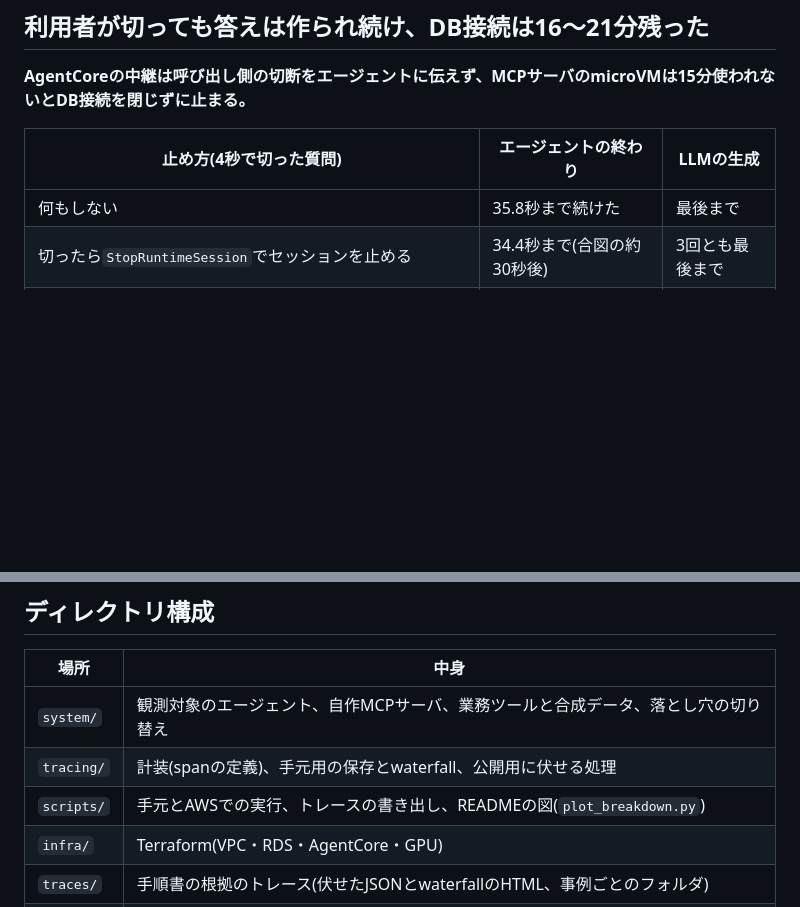
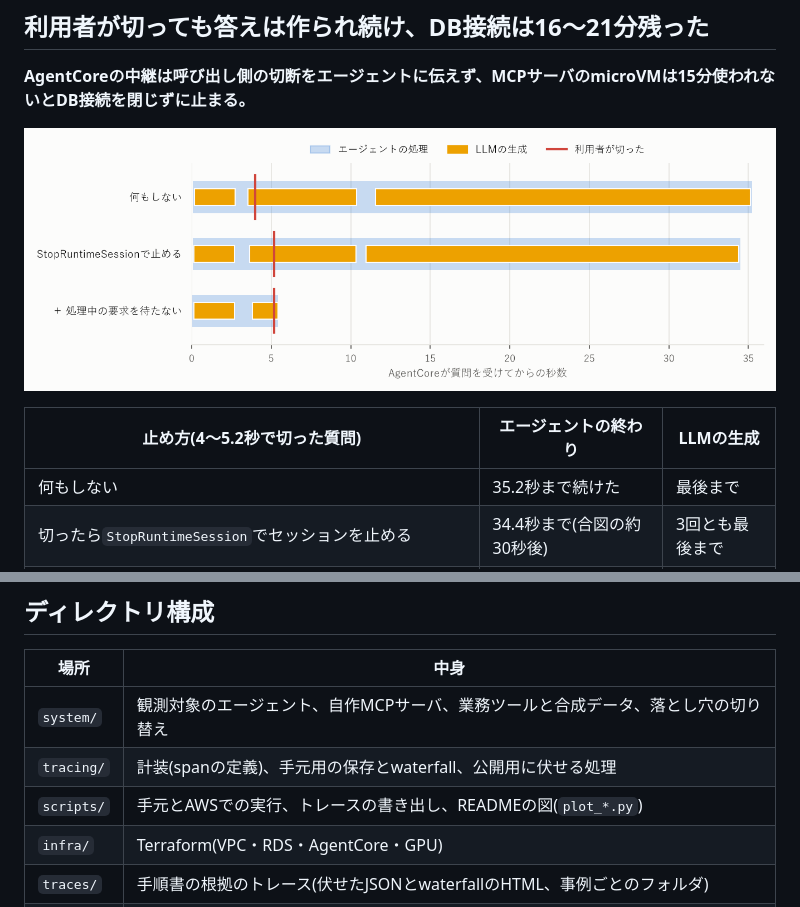
Before and after one commit to yuya0408/agent-latency-tracer, a Markdown page: README.md, 2 parts joined by grey strips. Rendered like a GitHub page; pictures changed too: docs/img/cut.png (added); blank space fills up the shorter version.

```diff
--- a/README.md
+++ b/README.md
@@ -76,9 +76,11 @@ flowchart LR
 
 **AgentCoreの中継は呼び出し側の切断をエージェントに伝えず、MCPサーバのmicroVMは15分使われないとDB接続を閉じずに止まる。**
 
-| 止め方(4秒で切った質問) | エージェントの終わり | LLMの生成 |
+![止め方ごとに、切った後どこまで処理が続いたか](docs/img/cut.png)
+
+| 止め方(4〜5.2秒で切った質問) | エージェントの終わり | LLMの生成 |
 |---|---|---|
-| 何もしない | 35.8秒まで続けた | 最後まで |
+| 何もしない | 35.2秒まで続けた | 最後まで |
 | 切ったら`StopRuntimeSession`でセッションを止める | 34.4秒まで(合図の約30秒後) | 3回とも最後まで |
 | ＋ サーバが処理中の要求を待たない(uvicornの`timeout_graceful_shutdown=0`) | 切った時刻ごろに`cancelled` | 約1秒で止まった |
 
@@ -168,7 +170,7 @@ AWSでは`infra/`のTerraformで作り、`-var pitfalls=1,2`のように落と
 |---|---|
 | `system/` | 観測対象のエージェント、自作MCPサーバ、業務ツールと合成データ、落とし穴の切り替え |
 | `tracing/` | 計装(spanの定義)、手元用の保存とwaterfall、公開用に伏せる処理 |
-| `scripts/` | 手元とAWSでの実行、トレースの書き出し、READMEの図(`plot_breakdown.py`) |
+| `scripts/` | 手元とAWSでの実行、トレースの書き出し、READMEの図(`plot_*.py`) |
 | `infra/` | Terraform(VPC・RDS・AgentCore・GPU) |
 | `traces/` | 手順書の根拠のトレース(伏せたJSONとwaterfallのHTML、事例ごとのフォルダ) |
 | `docs/` | 手順書、設計書、調査メモ、ADR |
```
Also changed, not shown: 1 other file.
